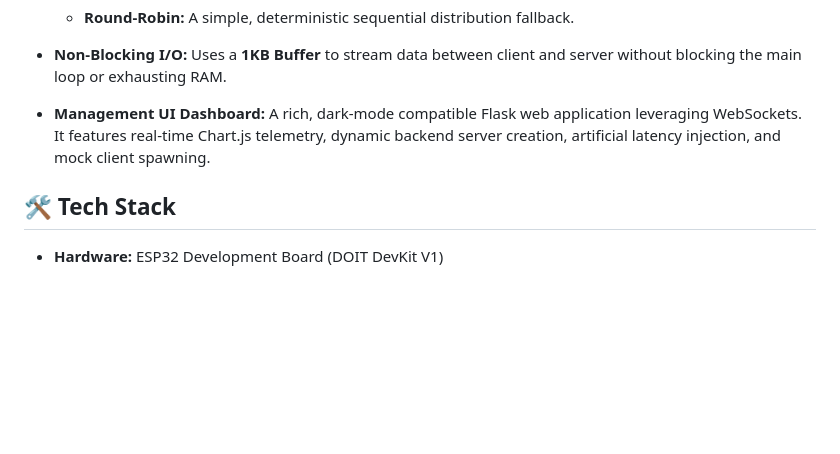
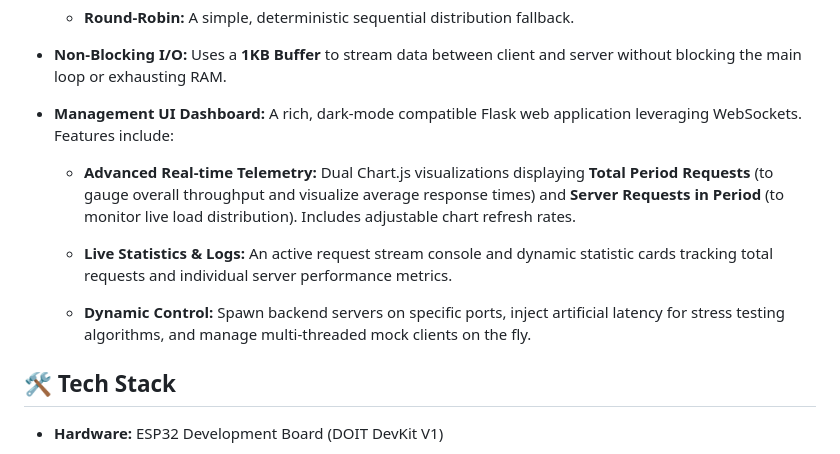
Before and after one commit to Tanish-Desai/Esp32LoadBal, a Markdown page: README.md, the part around the change. GitHub-like rendering; blank space fills up the shorter version.

Commit message:
chore: update readme again

```diff
--- a/README.md
+++ b/README.md
@@ -29,7 +29,13 @@ This project demonstrates how an embedded device can act as a **Gateway** betwee
 
 - **Non-Blocking I/O:** Uses a **1KB Buffer** to stream data between client and server without blocking the main loop or exhausting RAM.
 
-- **Management UI Dashboard:** A rich, dark-mode compatible Flask web application leveraging WebSockets. It features real-time Chart.js telemetry, dynamic backend server creation, artificial latency injection, and mock client spawning.
+- **Management UI Dashboard:** A rich, dark-mode compatible Flask web application leveraging WebSockets. Features include:
+
+  - **Advanced Real-time Telemetry:** Dual Chart.js visualizations displaying **Total Period Requests** (to gauge overall throughput and visualize average response times) and **Server Requests in Period** (to monitor live load distribution). Includes adjustable chart refresh rates.
+
+  - **Live Statistics & Logs:** An active request stream console and dynamic statistic cards tracking total requests and individual server performance metrics.
+
+  - **Dynamic Control:** Spawn backend servers on specific ports, inject artificial latency for stress testing algorithms, and manage multi-threaded mock clients on the fly.
 
 
 ## 🛠️ Tech Stack
```
